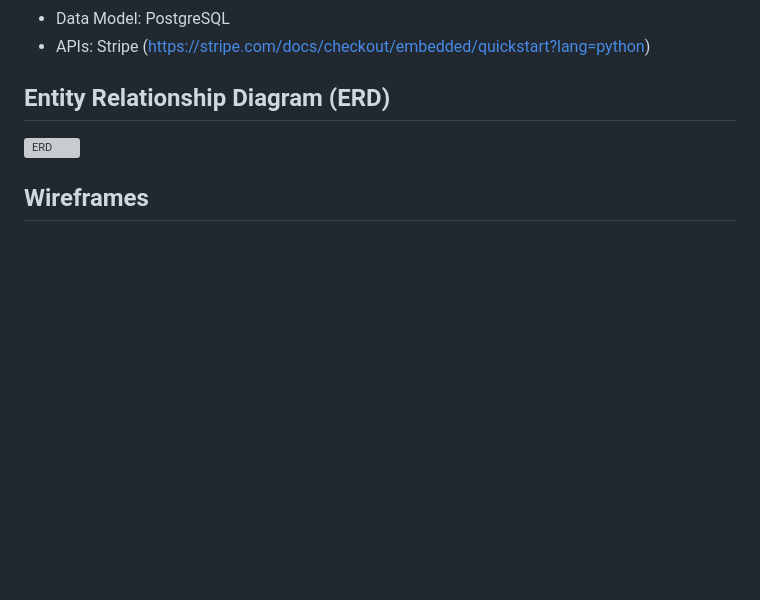
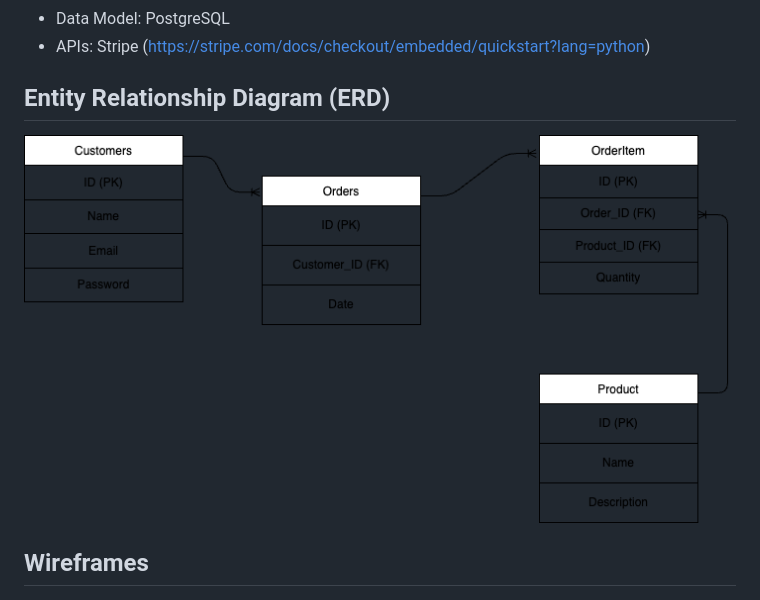
Before and after one commit to caitlinfcorrigan/baked-bytes, a Markdown page: README.md, the part around the change. Rendered like a GitHub page; blank space fills up the shorter version; grey boxes are pictures that could not be loaded.

```diff
--- a/README.md
+++ b/README.md
@@ -11,7 +11,7 @@ Baked Bytes uses Postgres for its menu and order history.
 * APIs: Stripe (https://stripe.com/docs/checkout/embedded/quickstart?lang=python)
 
 ## Entity Relationship Diagram (ERD)
-![ERD](ERD.png)
+![ERD](Wireframes/ERD.png)
 
 ## Wireframes
 ![App flow](Wireframes/app-flow.png)
```
